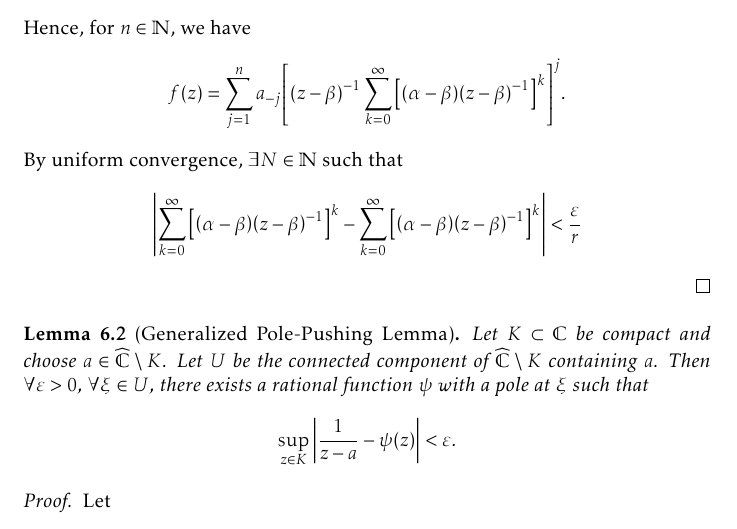
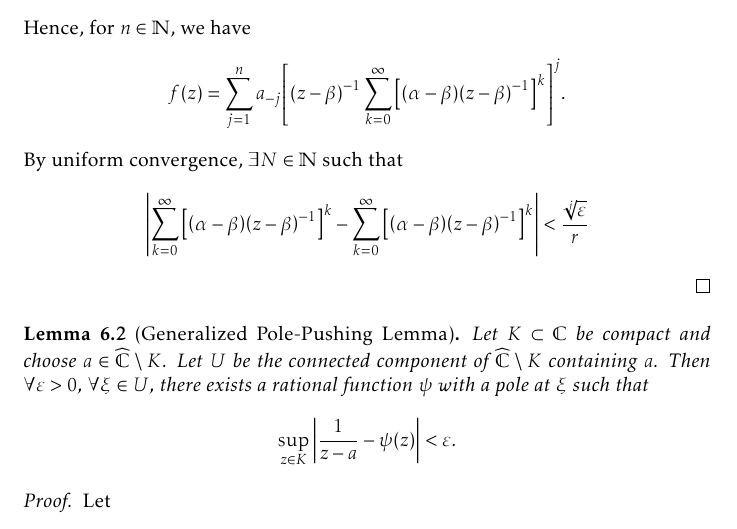
Before and after one commit to slipperking/complex-analysis-latex, a LaTeX document (main.tex): part of page 142 of 179, cut so that both start at the same text. Compiled offline with pdfLaTeX.

Commit message:
overleaf_to_git (Fri Sep  5 10:40:54 2025 -0700): update main.tex from r21095 to r21096

```diff
--- a/main.tex
+++ b/main.tex
@@ -3313,7 +3313,7 @@ In its full generality, we will now apply a technique to \textit{push} a pole to
     \end{align*}
     This series locally uniformly converges on \[\cbraces{z\in\extcomplex}{\abs{\alpha-\beta}\abs{z-\beta}^{-1}<1}=\extcomplex\setminus \overline{D\qty(\beta,\abs{\alpha-\beta})}\supset\extcomplex\setminus D(\beta,r).\]
     Hence, for \(n\in\mathbb{N}\), we have \[f(z)=\sum_{j=1}^{n}a_{-j}\qty[\qty(z-\beta)^{-1}\sum_{k=0}^\infty\qty[\qty(\alpha-\beta)\qty(z-\beta)^{-1}]^k]^j.\]
-    By uniform convergence, \(\exists N\in\mathbb{N}\) such that \[\abs{\sum_{k=0}^\infty\qty[\qty(\alpha-\beta)\qty(z-\beta)^{-1}]^{k}-\sum_{k=0}^\infty\qty[\qty(\alpha-\beta)\qty(z-\beta)^{-1}]^{k}}<\frac{\varepsilon}{r}\]
+    By uniform convergence, \(\exists N\in\mathbb{N}\) such that \[\abs{\sum_{k=0}^\infty\qty[\qty(\alpha-\beta)\qty(z-\beta)^{-1}]^{k}-\sum_{k=0}^\infty\qty[\qty(\alpha-\beta)\qty(z-\beta)^{-1}]^{k}}<\frac{\sqrt[j]{\varepsilon}}{r}\]
 \end{proof}
 \begin{lemma}[Generalized Pole-Pushing Lemma]\label{lemma:generalpolepushing}
     Let \(K\subset\mathbb{C}\) be compact and choose \(a\in\extcomplex\setminus K\). Let \(U\) be the connected component of \(\extcomplex\setminus K\) containing \(a\). Then \(\forall\varepsilon>0\), \(\forall\xi\in U\), there exists a rational function \(\psi\) with a pole at \(\xi\) such that \[\sup_{z\in K}\abs{\frac{1}{z-a}-\psi(z)}<\varepsilon.\]
```
